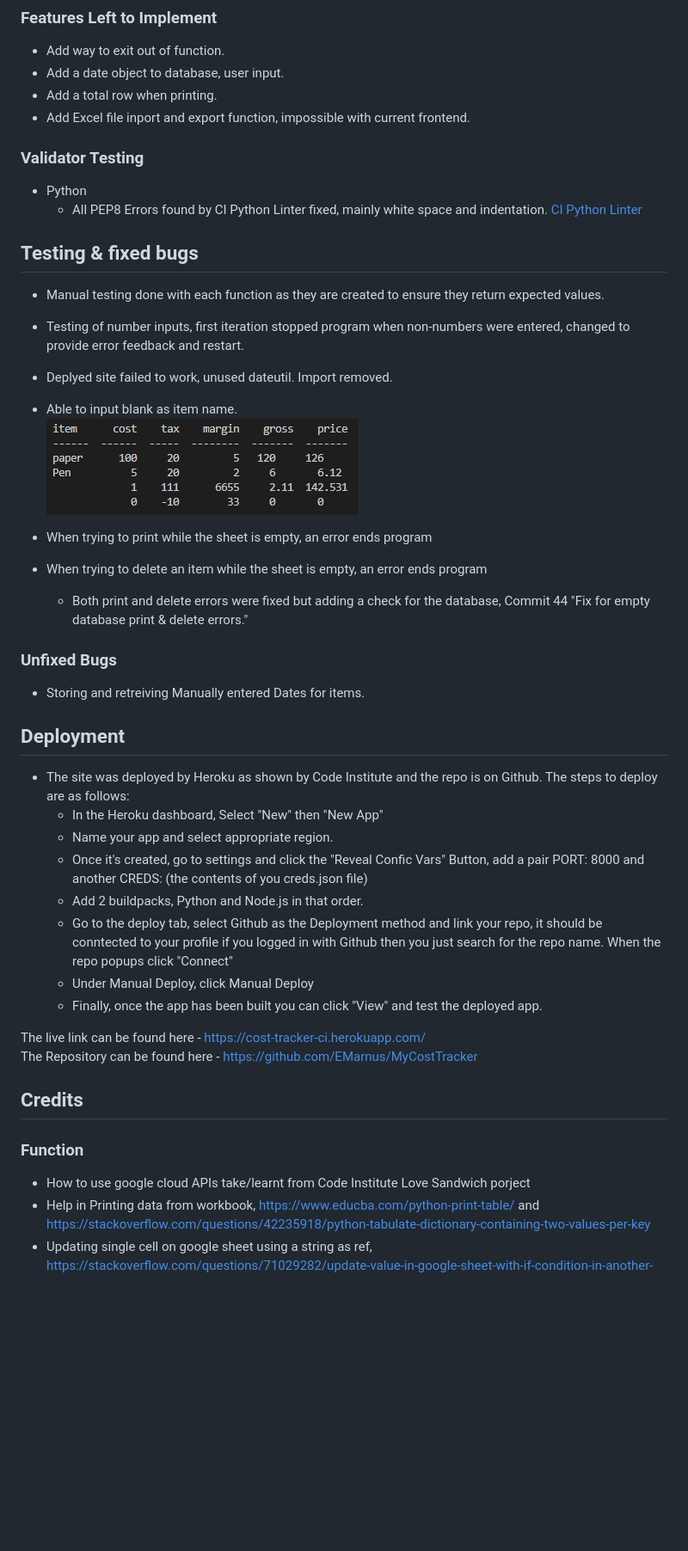
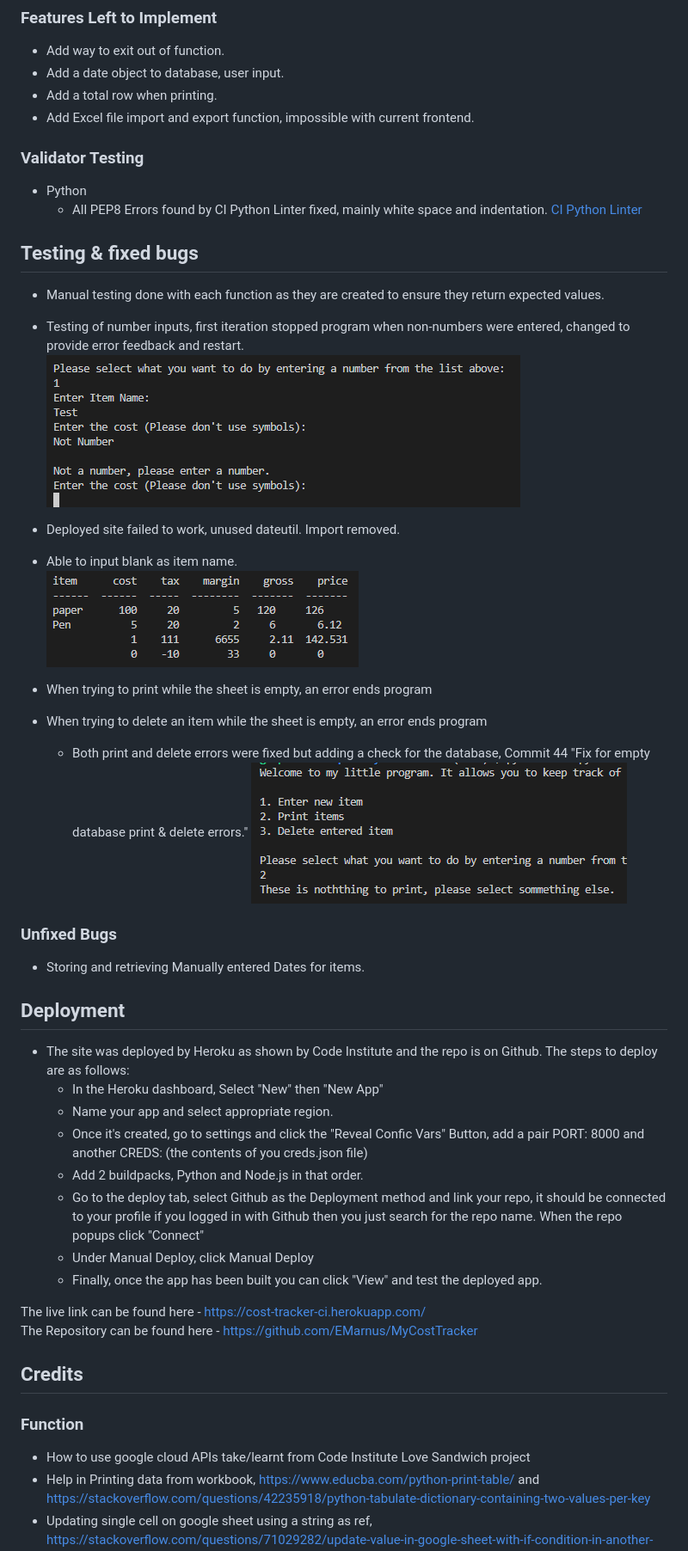
Before and after one commit to EMarnus/MyCostTracker, a Markdown page: README.md, the part around the change printed below. Shown: that part at 86% size. GitHub-like rendering; pictures changed too: images/Empty database handling.PNG (added), images/noneinthandling.PNG (added); blank space fills up the shorter version.

```diff
--- a/README.md
+++ b/README.md
@@ -42,7 +42,7 @@ The objects add will be stored and reteived from an external database.
 - Add way to exit out of function.
 - Add a date object to database, user input.
 - Add a total row when printing.
-- Add Excel file inport and export function, impossible with current frontend.
+- Add Excel file import and export function, impossible with current frontend.
 
 ### Validator Testing
 
@@ -54,18 +54,20 @@ The objects add will be stored and reteived from an external database.
 
 - Manual testing done with each function as they are created to ensure they return expected values.
 - Testing of number inputs, first iteration stopped program when non-numbers were entered, changed to provide error feedback and restart.
-- Deplyed site failed to work, unused dateutil. Import removed.
+  ![None int when expected](./images/noneinthandling.PNG)
+- Deployed site failed to work, unused dateutil. Import removed.
 - Able to input blank as item name.
   ![Print Error](./images/printError.PNG)
 
 - When trying to print while the sheet is empty, an error ends program
 - When trying to delete an item while the sheet is empty, an error ends program
     - Both print and delete errors were fixed but adding a check for the database, Commit 44 "Fix for empty database print & delete errors."
+    ![Empty Database Handling](./images/Empty%20database%20handling.PNG)
 
 
 ### Unfixed Bugs
 
-- Storing and retreiving Manually entered Dates for items.
+- Storing and retrieving Manually entered Dates for items.
 
 
 ## Deployment
@@ -75,7 +77,7 @@ The objects add will be stored and reteived from an external database.
   - Name your app and select appropriate region.
   - Once it's created, go to settings and click the "Reveal Confic Vars" Button, add a pair PORT: 8000 and another CREDS: (the contents of you creds.json file)
   - Add 2 buildpacks, Python and Node.js in that order.
-  - Go to the deploy tab, select Github as the Deployment method and link your repo, it should be conntected to your profile if you logged in with Github then you just search for the repo name. When the repo popups click "Connect"
+  - Go to the deploy tab, select Github as the Deployment method and link your repo, it should be connected to your profile if you logged in with Github then you just search for the repo name. When the repo popups click "Connect"
   - Under Manual Deploy, click Manual Deploy
   - Finally, once the app has been built you can click "View" and test the deployed app.
 
@@ -87,7 +89,7 @@ The Repository can be found here - https://github.com/EMarnus/MyCostTracker
 
 ### Function
 
-- How to use google cloud APIs take/learnt from Code Institute Love Sandwich porject
+- How to use google cloud APIs take/learnt from Code Institute Love Sandwich project
 - Help in Printing data from workbook, https://www.educba.com/python-print-table/ and https://stackoverflow.com/questions/42235918/python-tabulate-dictionary-containing-two-values-per-key
 - Updating single cell on google sheet using a string as ref, https://stackoverflow.com/questions/71029282/update-value-in-google-sheet-with-if-condition-in-another-column-using-python
 - Input number function from https://www.101computing.net/number-only/
```
Also changed, not shown: other parts of README.md (+4 -4 lines), 1 other file.
